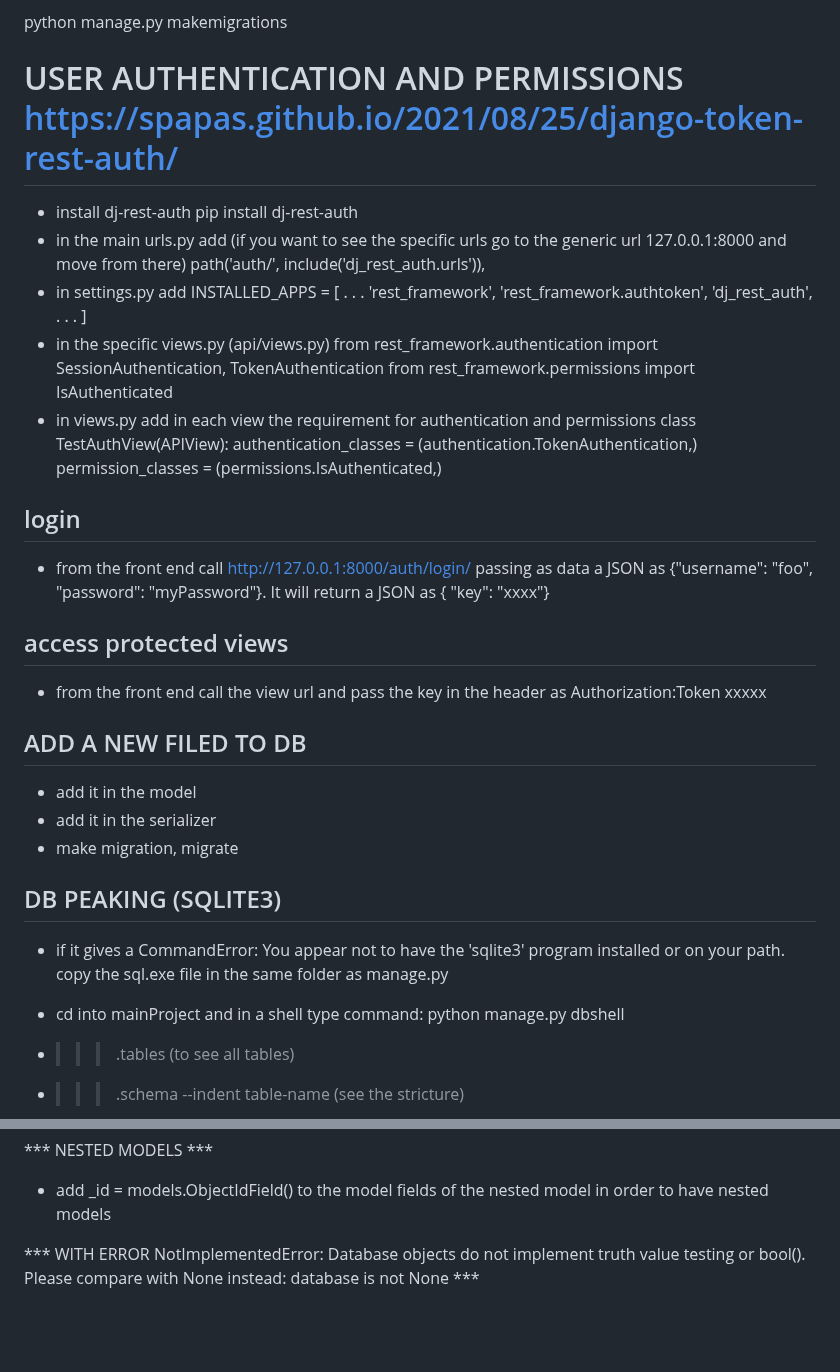
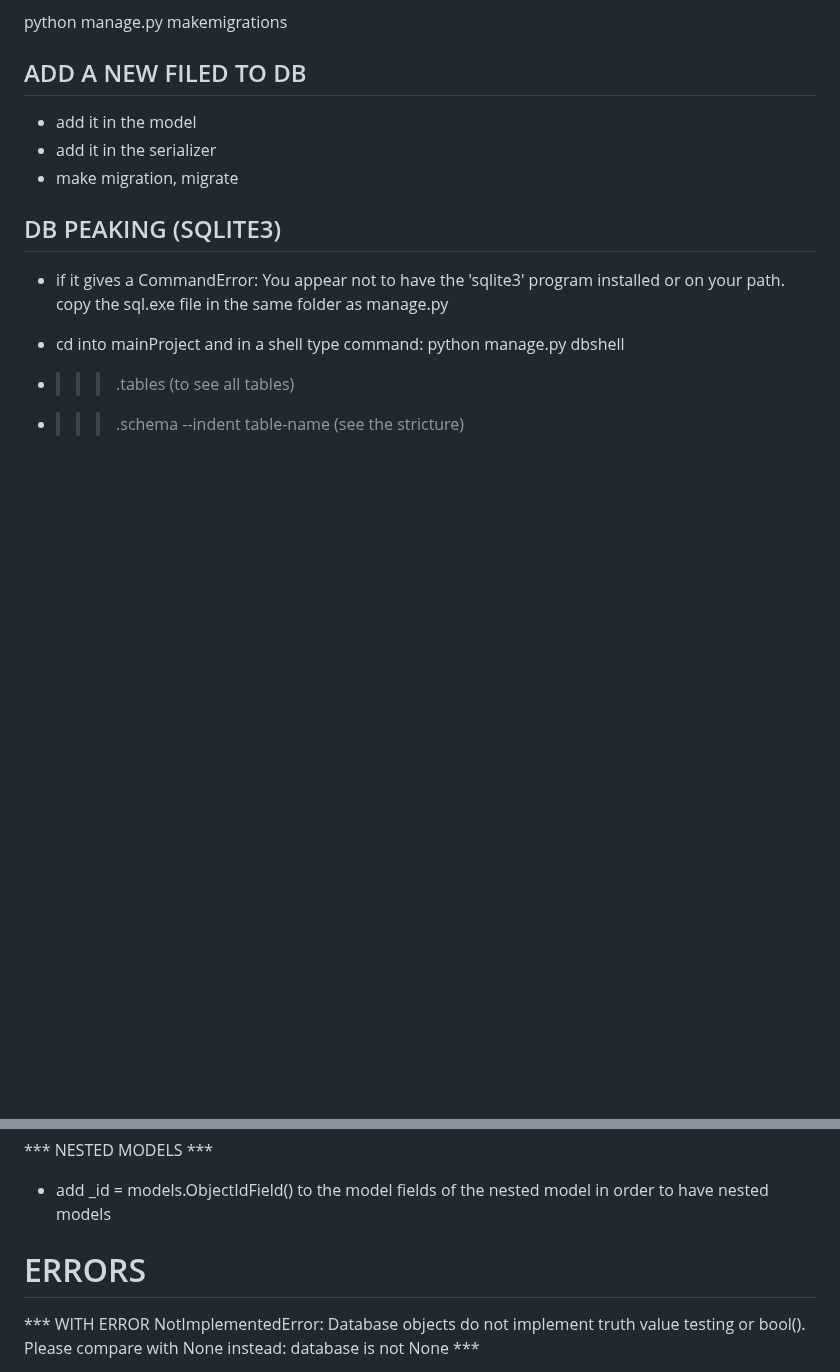
Before and after one commit to flond7/handleUsers, a Markdown page: handleUsers/README.md, 2 parts joined by grey strips. Drawn GitHub-style; blank space fills up the shorter version.

```diff
--- a/handleUsers/README.md
+++ b/handleUsers/README.md
@@ -157,31 +191,11 @@ https://thetldr.tech/how-to-query-reverse-foreign-key-relationship-in-django-que
 python manage.py makemigrations
 
 
-# USER AUTHENTICATION AND PERMISSIONS https://spapas.github.io/2021/08/25/django-token-rest-auth/
-- install dj-rest-auth
-  pip install dj-rest-auth
-- in the main urls.py add  (if you want to see the specific urls go to the generic url 127.0.0.1:8000 and move from there)
-  path('auth/', include('dj_rest_auth.urls')),
-- in settings.py add
-  INSTALLED_APPS = [
-    . . .
-    'rest_framework',
-    'rest_framework.authtoken',
-    'dj_rest_auth',
-    . . .
-  ]
-- in the specific views.py (api/views.py)
-  from rest_framework.authentication import SessionAuthentication, TokenAuthentication
-  from rest_framework.permissions import IsAuthenticated
-- in views.py add in each view the requirement for authentication and permissions
-  class TestAuthView(APIView):
-    authentication_classes = (authentication.TokenAuthentication,)
-    permission_classes = (permissions.IsAuthenticated,)
-## login
-- from the front end call http://127.0.0.1:8000/auth/login/ passing as data a JSON as {"username": "foo", "password": "myPassword"}. It will return a JSON as { "key": "xxxx"}
-## access protected views
-- from the front end call the view url and pass the key in the header as
-  Authorization:Token xxxxx
+
+
+
+
+
 
 
 ## ADD A NEW FILED TO DB
@@ -241,6 +255,10 @@ https://realpython.com/django-migrations-a-primer/
 *** NESTED MODELS ***
 - add _id = models.ObjectIdField() to the model fields of the nested model in order to have nested models
 
+
+
+# ERRORS
+
 *** WITH ERROR NotImplementedError: Database objects do not implement truth value testing or bool(). Please compare with None instead: database is not None ***
 - pymongo version might be wrong, use 3.12.1
   pip uninstall pymongo
```
Also changed, not shown: other parts of handleUsers/README.md (+64 -9 lines).
